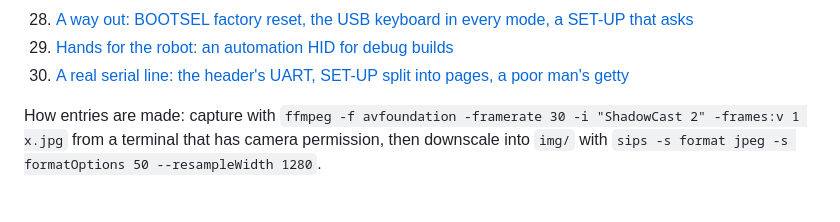
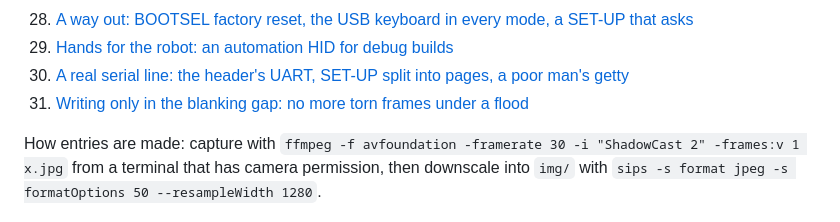
Before and after one commit to indrora/veetee2350, a Markdown page: docs/devlog/README.md, the part around the change. Rendered like a GitHub page.

```diff
--- a/docs/devlog/README.md
+++ b/docs/devlog/README.md
@@ -34,6 +34,7 @@ was learned.
 28. [A way out: BOOTSEL factory reset, the USB keyboard in every mode, a SET-UP that asks](028-a-way-out.md)
 29. [Hands for the robot: an automation HID for debug builds](029-automation-hid.md)
 30. [A real serial line: the header's UART, SET-UP split into pages, a poor man's getty](030-serial-line.md)
+31. [Writing only in the blanking gap: no more torn frames under a flood](031-blanking-gap.md)
 
 How entries are made: capture with
 `ffmpeg -f avfoundation -framerate 30 -i "ShadowCast 2" -frames:v 1 x.jpg`
```
Also changed, not shown: docs/devlog/031-blanking-gap.md (added, +97 -0 lines), docs/devlog/img/031-bars.jpg (added).
